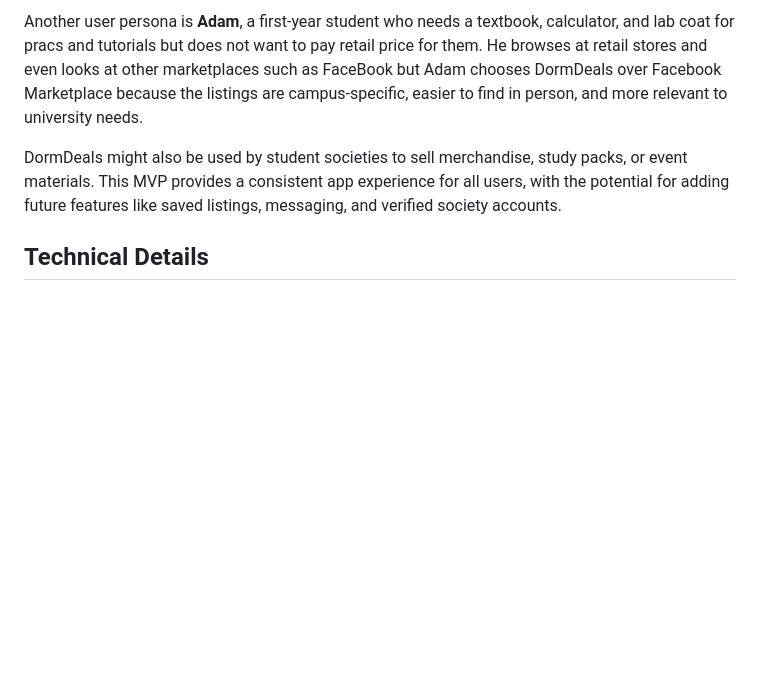
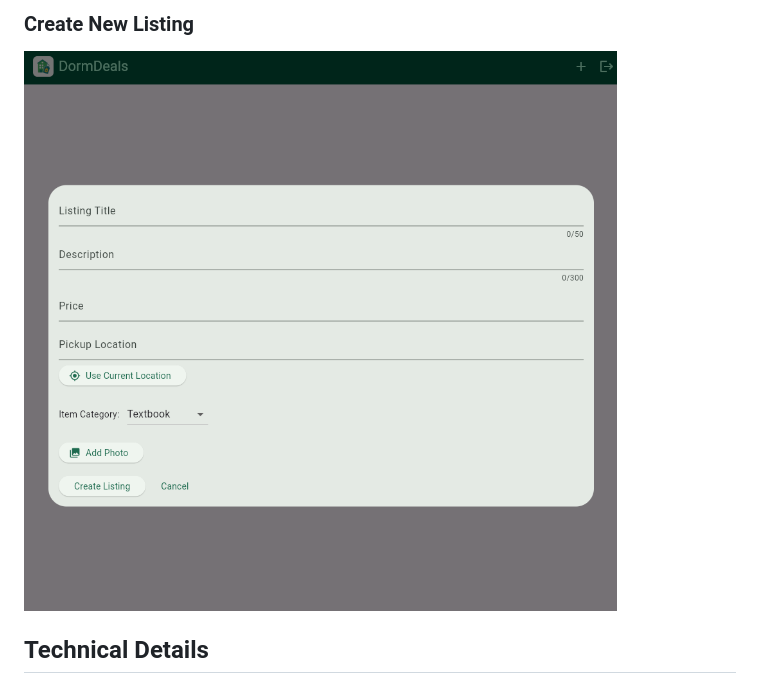
Before and after one commit to TanvirS-07/DormDeals---Campus-Marketplace-App, a Markdown page: README.md, the part around one of its changes. GitHub-like rendering; blank space fills up the shorter version.

```diff
--- a/README.md
+++ b/README.md
@@ -32,7 +34,6 @@ One user persona is **Lucy**, a fourth-year student who has just finished her la
 
-Another user persona is **Adam**, a first-year student who needs a textbook, calculator, and lab coat for pracs and tutorials but does not want to pay retail price for them. He browses at retail stores and even looks at other marketplaces such as FaceBook but Adam chooses DormDeals over Facebook Marketplace because the listings are campus-specific, easier to find in person, and more relevant to university needs.
-
-DormDeals might also be used by student societies to sell merchandise, study packs, or event materials. This MVP provides a consistent app experience for all users, with the potential for adding future features like saved listings, messaging, and verified society accounts.
+### Create New Listing
+![Create New Listing Screenshot](./dorm_deals/assets/images/New%20Listings.PNG)
 
 ## Technical Details
 
```
Also changed, not shown: other parts of README.md (+5 -3 lines).
